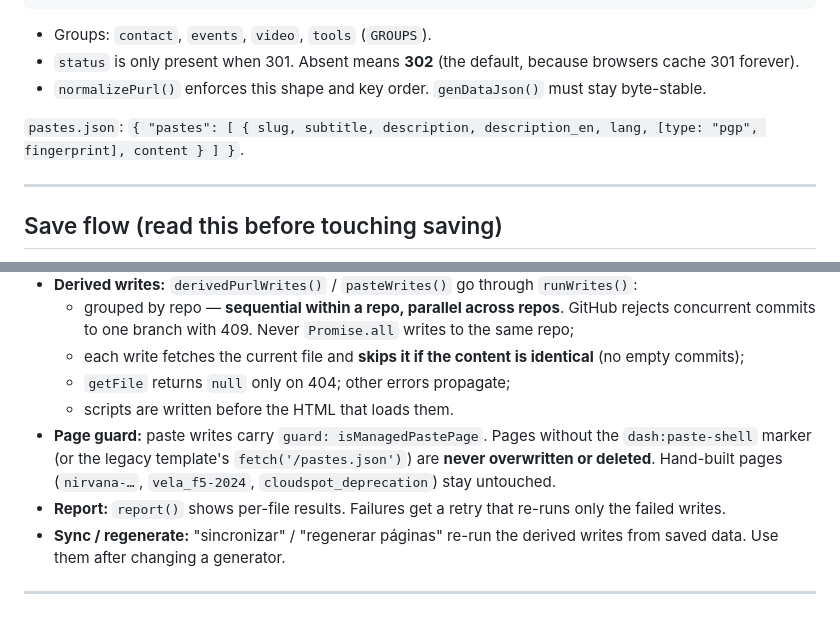
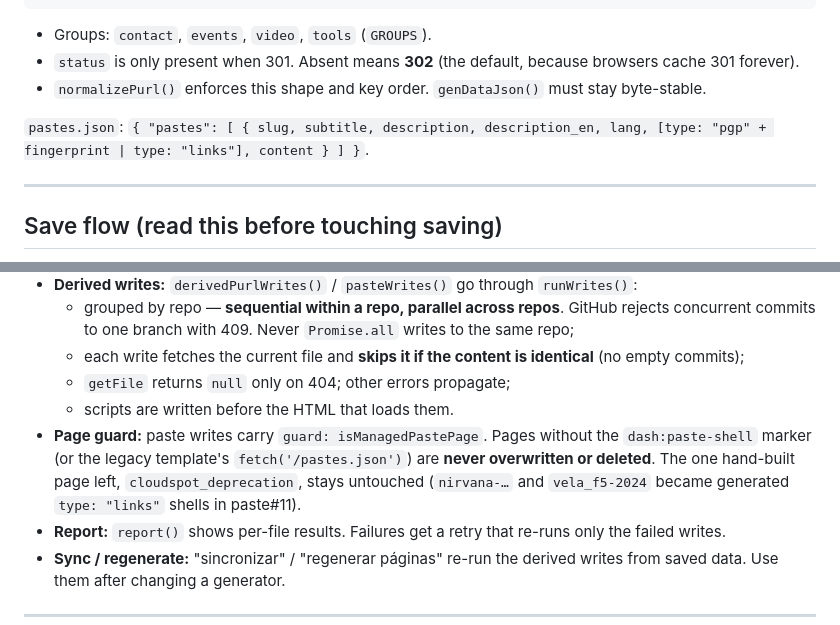
Before and after one commit to lucafchala/dash.lucafchala.com, a Markdown page: CLAUDE.md, 2 parts joined by grey strips. GitHub-like rendering.

Commit message:
CLAUDE.md: only cloudspot_deprecation is hand-built now; document the links type
Co-Authored-By: Claude Opus 5.5 <noreply@anthropic.com>
Claude-Session: https://claude.ai/code/session_01PnxoV2xBcZ1b5fX4X7ajTH

```diff
--- a/CLAUDE.md
+++ b/CLAUDE.md
@@ -72,7 +72,7 @@ CLAUDE.md             # this file
 - `status` is only present when 301. Absent means **302** (the default, because browsers cache 301 forever).
 - `normalizePurl()` enforces this shape and key order. `genDataJson()` must stay byte-stable.
 
-`pastes.json`: `{ "pastes": [ { slug, subtitle, description, description_en, lang, [type: "pgp", fingerprint], content } ] }`.
+`pastes.json`: `{ "pastes": [ { slug, subtitle, description, description_en, lang, [type: "pgp" + fingerprint | type: "links"], content } ] }`.
 
 ---
 
@@ -86,7 +86,7 @@ CLAUDE.md             # this file
   - each write fetches the current file and **skips it if the content is identical** (no empty commits);
   - `getFile` returns `null` only on 404; other errors propagate;
   - scripts are written before the HTML that loads them.
-- **Page guard:** paste writes carry `guard: isManagedPastePage`. Pages without the `dash:paste-shell` marker (or the legacy template's `fetch('/pastes.json')`) are **never overwritten or deleted**. Hand-built pages (`nirvana-…`, `vela_f5-2024`, `cloudspot_deprecation`) stay untouched.
+- **Page guard:** paste writes carry `guard: isManagedPastePage`. Pages without the `dash:paste-shell` marker (or the legacy template's `fetch('/pastes.json')`) are **never overwritten or deleted**. The one hand-built page left, `cloudspot_deprecation`, stays untouched (`nirvana-…` and `vela_f5-2024` became generated `type: "links"` shells in paste#11).
 - **Report:** `report()` shows per-file results. Failures get a retry that re-runs only the failed writes.
 - **Sync / regenerate:** "sincronizar" / "regenerar páginas" re-run the derived writes from saved data. Use them after changing a generator.
 
```
